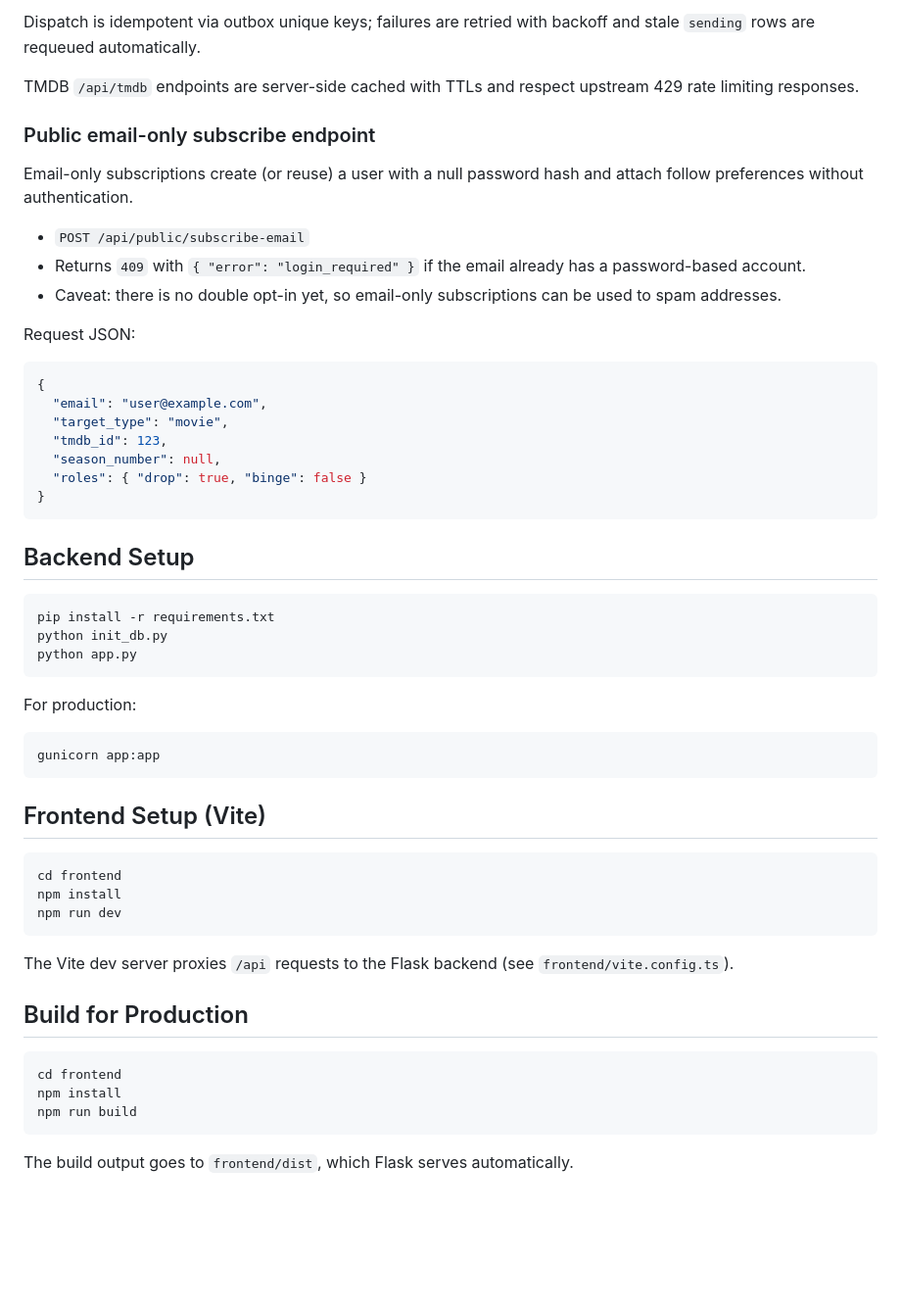
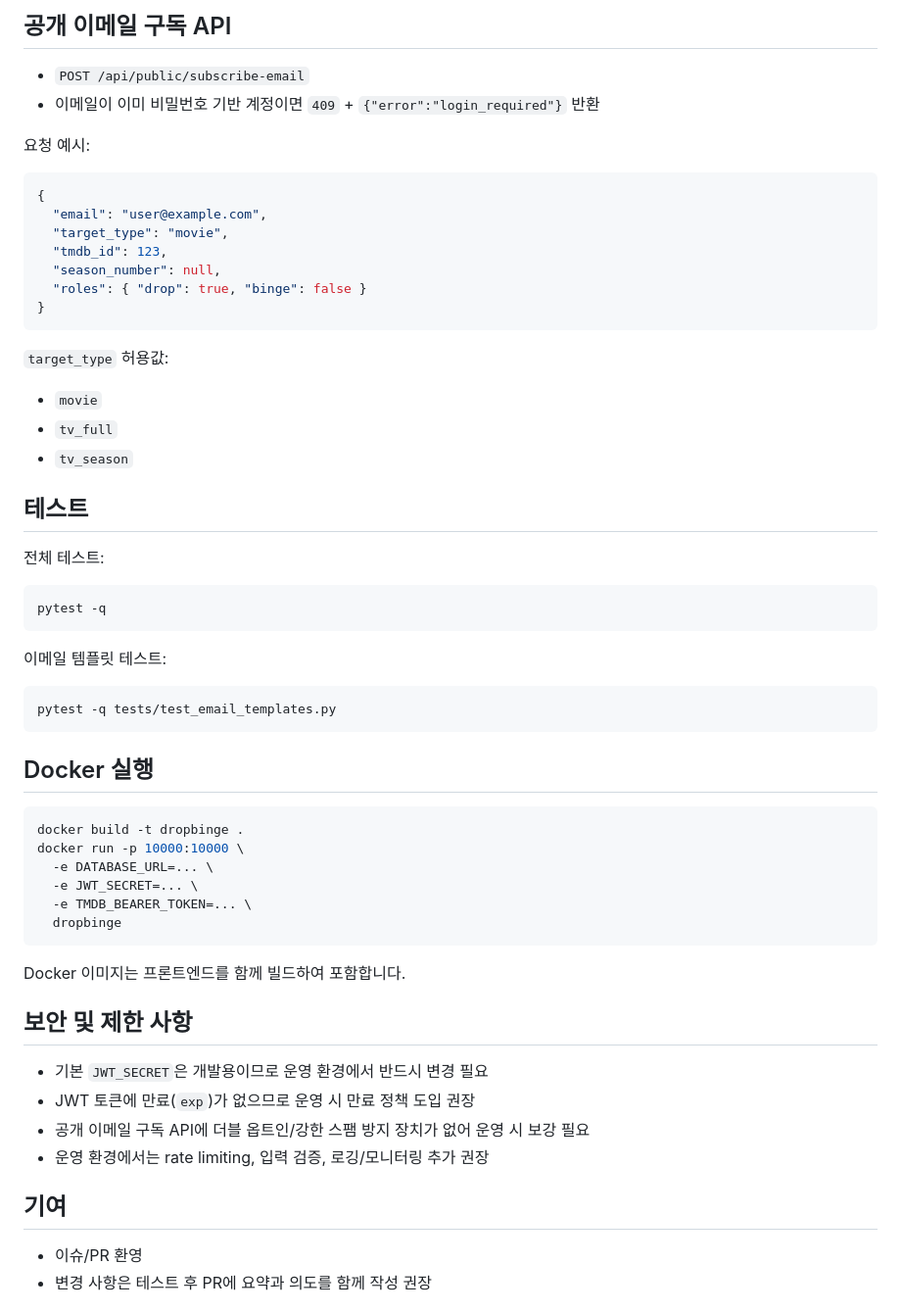
Before and after one commit to Lucasfeel/dropbinge, a Markdown page: README.md, the part around one of its changes. Shown at 98% size. Rendered like a GitHub page; blank space fills up the shorter version.

````diff
--- a/README.md
+++ b/README.md
@@ -64,16 +127,9 @@ Use GitHub Actions to invoke the internal endpoints. Configure secrets:
 
-Dispatch is idempotent via outbox unique keys; failures are retried with backoff and stale `sending` rows are requeued automatically.
+## 공개 이메일 구독 API
+- `POST /api/public/subscribe-email`
+- 이메일이 이미 비밀번호 기반 계정이면 `409` + `{"error":"login_required"}` 반환
 
-TMDB `/api/tmdb` endpoints are server-side cached with TTLs and respect upstream 429 rate limiting responses.
-
-### Public email-only subscribe endpoint
-Email-only subscriptions create (or reuse) a user with a null password hash and attach follow preferences without authentication.
-
-- `POST /api/public/subscribe-email`
-- Returns `409` with `{ "error": "login_required" }` if the email already has a password-based account.
-- Caveat: there is no double opt-in yet, so email-only subscriptions can be used to spam addresses.
-
-Request JSON:
+요청 예시:
 ```json
 {
   "email": "user@example.com",
@@ -84,33 +140,41 @@ Request JSON:
 }
 ```
 
-## Backend Setup
+`target_type` 허용값:
+- `movie`
+- `tv_full`
+- `tv_season`
+
+## 테스트
+전체 테스트:
 ```bash
-pip install -r requirements.txt
-python init_db.py
-python app.py
+pytest -q
 ```
 
-For production:
+이메일 템플릿 테스트:
 ```bash
-gunicorn app:app
+pytest -q tests/test_email_templates.py
 ```
 
-## Frontend Setup (Vite)
+## Docker 실행
 ```bash
-cd frontend
-npm install
-npm run dev
+docker build -t dropbinge .
+docker run -p 10000:10000 \
+  -e DATABASE_URL=... \
+  -e JWT_SECRET=... \
+  -e TMDB_BEARER_TOKEN=... \
+  dropbinge
 ```
 
-The Vite dev server proxies `/api` requests to the Flask backend (see `frontend/vite.config.ts`).
+Docker 이미지는 프론트엔드를 함께 빌드하여 포함합니다.
 
-## Build for Production
-```bash
-cd frontend
-npm install
-npm run build
-```
+## 보안 및 제한 사항
+- 기본 `JWT_SECRET`은 개발용이므로 운영 환경에서 반드시 변경 필요
+- JWT 토큰에 만료(`exp`)가 없으므로 운영 시 만료 정책 도입 권장
+- 공개 이메일 구독 API에 더블 옵트인/강한 스팸 방지 장치가 없어 운영 시 보강 필요
+- 운영 환경에서는 rate limiting, 입력 검증, 로깅/모니터링 추가 권장
 
-The build output goes to `frontend/dist`, which Flask serves automatically.
+## 기여
+- 이슈/PR 환영
+- 변경 사항은 테스트 후 PR에 요약과 의도를 함께 작성 권장
 
````
Also changed, not shown: other parts of README.md (+112 -75 lines).
